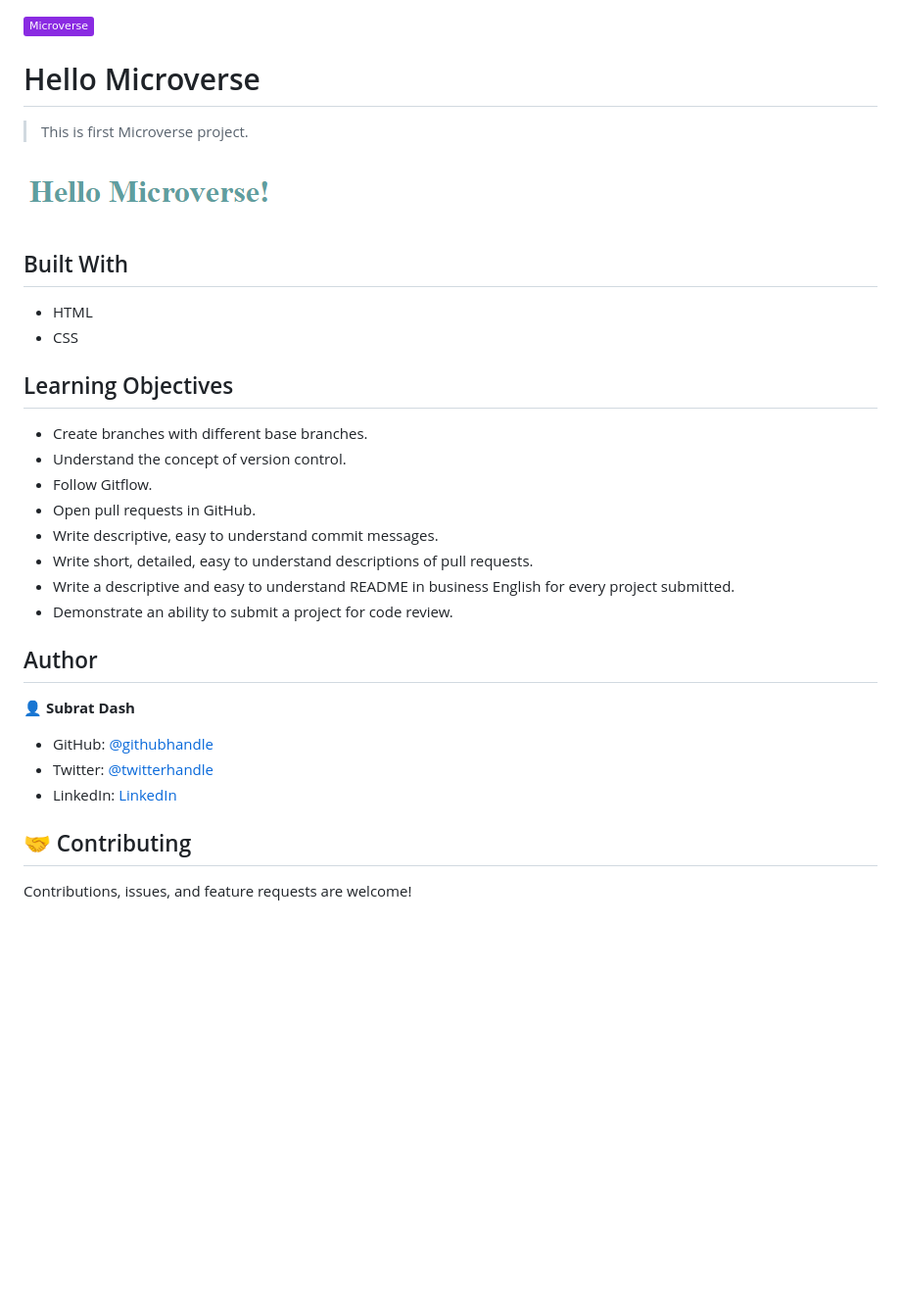
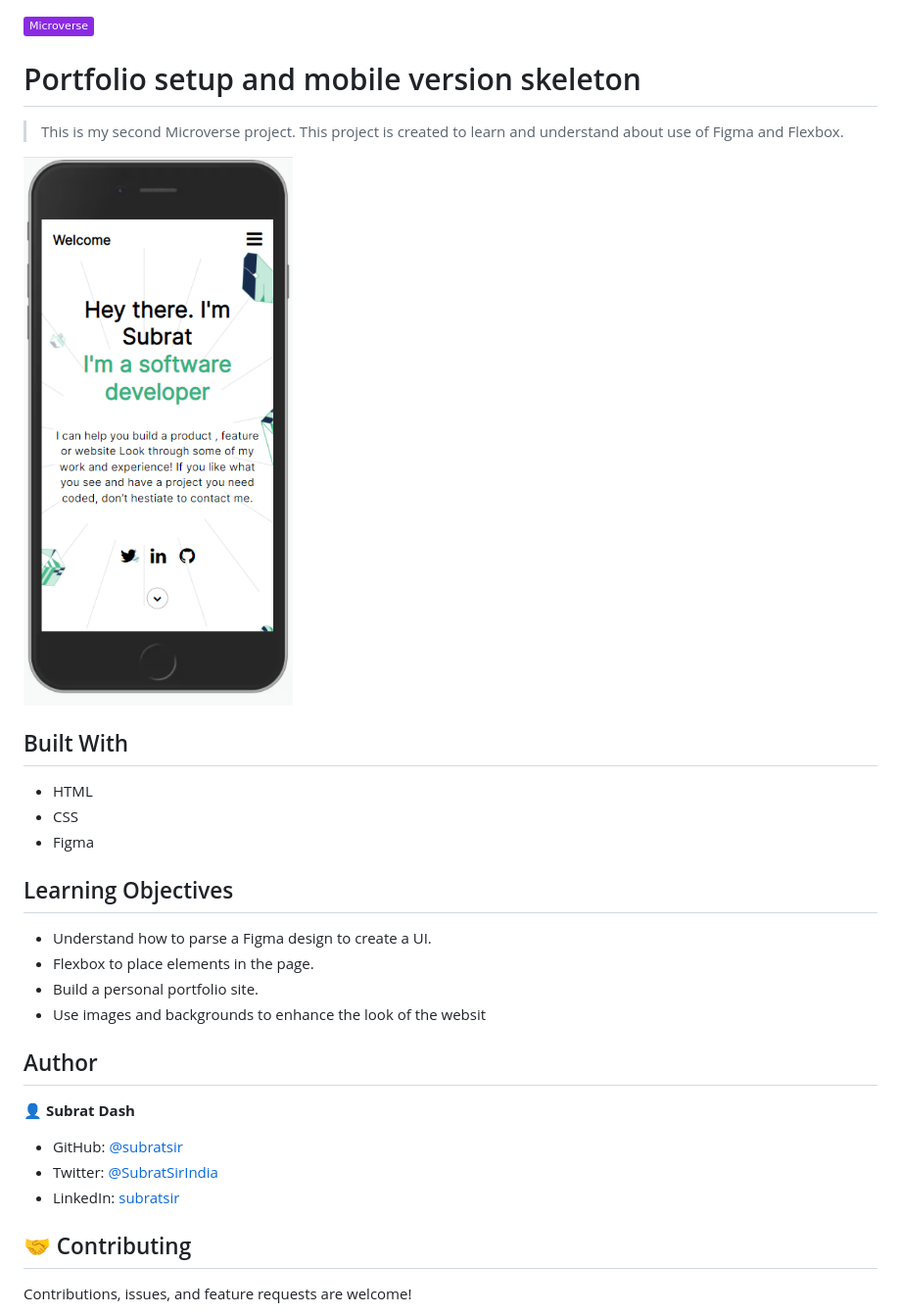
Before and after one commit to subrataindia/Portfolio-setup-and-mobile-version-skeleton, a Markdown page: README.md, the part around the change. Shown: that part at 98% size. Rendered like a GitHub page; pictures changed too: app_screenshot.png; badges without logos; blank space fills up the shorter version.

Commit message:
Update : Readme file

```diff
--- a/README.md
+++ b/README.md
@@ -1,8 +1,8 @@
 ![](https://img.shields.io/badge/Microverse-blueviolet)
 
-# Hello Microverse
+# Portfolio setup and mobile version skeleton
 
-> This is first Microverse project.
+> This is my second Microverse project. This project is created to learn and understand about use of Figma and Flexbox.
 
 ![screenshot](./app_screenshot.png)
 
@@ -10,26 +10,23 @@
 
 - HTML
 - CSS
+- Figma
 
 ## Learning Objectives
 
-- Create branches with different base branches.
-- Understand the concept of version control.
-- Follow Gitflow.
-- Open pull requests in GitHub.
-- Write descriptive, easy to understand commit messages.
-- Write short, detailed, easy to understand descriptions of pull requests.
-- Write a descriptive and easy to understand README in business English for every project submitted.
-- Demonstrate an ability to submit a project for code review.
+- Understand how to parse a Figma design to create a UI.
+- Flexbox to place elements in the page.
+- Build a personal portfolio site.
+- Use images and backgrounds to enhance the look of the websit
 
 
 ## Author
 
 👤 **Subrat Dash**
 
-- GitHub: [@githubhandle](https://github.com/subratsir)
-- Twitter: [@twitterhandle](https://twitter.com/SubratSirIndia)
-- LinkedIn: [LinkedIn](https://linkedin.com/in/subratsir)
+- GitHub: [@subratsir](https://github.com/subratsir)
+- Twitter: [@SubratSirIndia](https://twitter.com/SubratSirIndia)
+- LinkedIn: [subratsir](https://linkedin.com/in/subratsir)
 
 
 ## 🤝 Contributing
```
